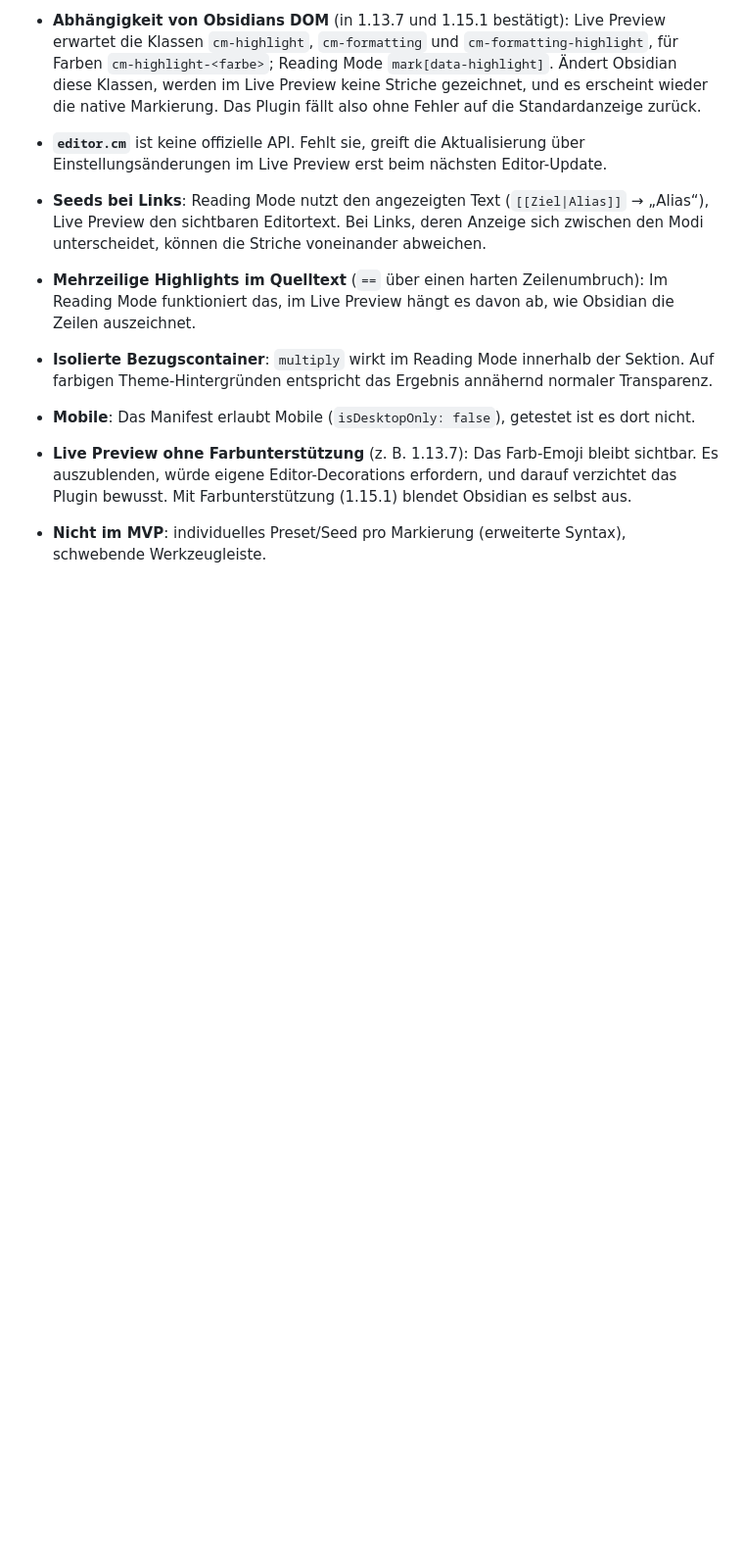
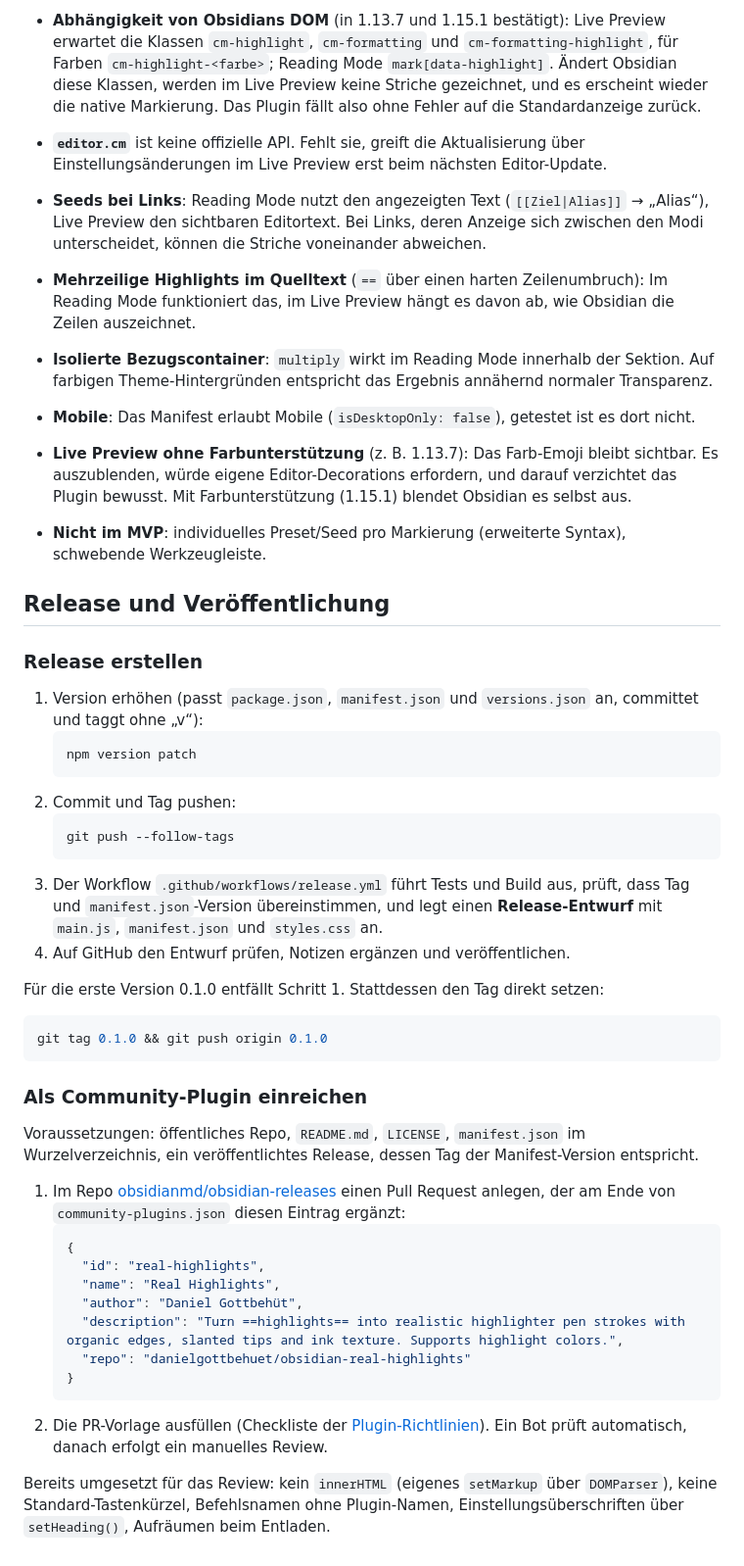
Before and after one commit to danielgottbehuet/obsidian-real-highlights, a Markdown page: docs/obsidian.md, the part around the change. Shown at 98% size. Drawn GitHub-style; blank space fills up the shorter version.

````diff
--- a/docs/obsidian.md
+++ b/docs/obsidian.md
@@ -91,3 +91,41 @@ Obsidians Doku nennt keine Mindestversion für farbige Markierungen. Getestet: *
 - **Mobile**: Das Manifest erlaubt Mobile (`isDesktopOnly: false`), getestet ist es dort nicht.
 - **Live Preview ohne Farbunterstützung** (z. B. 1.13.7): Das Farb-Emoji bleibt sichtbar. Es auszublenden, würde eigene Editor-Decorations erfordern, und darauf verzichtet das Plugin bewusst. Mit Farbunterstützung (1.15.1) blendet Obsidian es selbst aus.
 - **Nicht im MVP**: individuelles Preset/Seed pro Markierung (erweiterte Syntax), schwebende Werkzeugleiste.
+
+## Release und Veröffentlichung
+
+### Release erstellen
+
+1. Version erhöhen (passt `package.json`, `manifest.json` und `versions.json` an, committet und taggt ohne „v“):
+   ```bash
+   npm version patch
+   ```
+2. Commit und Tag pushen:
+   ```bash
+   git push --follow-tags
+   ```
+3. Der Workflow `.github/workflows/release.yml` führt Tests und Build aus, prüft, dass Tag und `manifest.json`-Version übereinstimmen, und legt einen **Release-Entwurf** mit `main.js`, `manifest.json` und `styles.css` an.
+4. Auf GitHub den Entwurf prüfen, Notizen ergänzen und veröffentlichen.
+
+Für die erste Version 0.1.0 entfällt Schritt 1. Stattdessen den Tag direkt setzen:
+```bash
+git tag 0.1.0 && git push origin 0.1.0
+```
+
+### Als Community-Plugin einreichen
+
+Voraussetzungen: öffentliches Repo, `README.md`, `LICENSE`, `manifest.json` im Wurzelverzeichnis, ein veröffentlichtes Release, dessen Tag der Manifest-Version entspricht.
+
+1. Im Repo [obsidianmd/obsidian-releases](https://github.com/obsidianmd/obsidian-releases) einen Pull Request anlegen, der am Ende von `community-plugins.json` diesen Eintrag ergänzt:
+   ```json
+   {
+     "id": "real-highlights",
+     "name": "Real Highlights",
+     "author": "Daniel Gottbehüt",
+     "description": "Turn ==highlights== into realistic highlighter pen strokes with organic edges, slanted tips and ink texture. Supports highlight colors.",
+     "repo": "danielgottbehuet/obsidian-real-highlights"
+   }
+   ```
+2. Die PR-Vorlage ausfüllen (Checkliste der [Plugin-Richtlinien](https://docs.obsidian.md/Plugins/Releasing/Plugin+guidelines)). Ein Bot prüft automatisch, danach erfolgt ein manuelles Review.
+
+Bereits umgesetzt für das Review: kein `innerHTML` (eigenes `setMarkup` über `DOMParser`), keine Standard-Tastenkürzel, Befehlsnamen ohne Plugin-Namen, Einstellungsüberschriften über `setHeading()`, Aufräumen beim Entladen.
````
Also changed, not shown: README.md (+48 -57 lines), docs/development.md (added, +79 -0 lines), test-vault/Showcase.md (added, +5 -0 lines), docs/images/after-dark.png (added), docs/images/after-light.png (added), docs/images/before-dark.png (added), docs/images/before-light.png (added), 12 other files.
